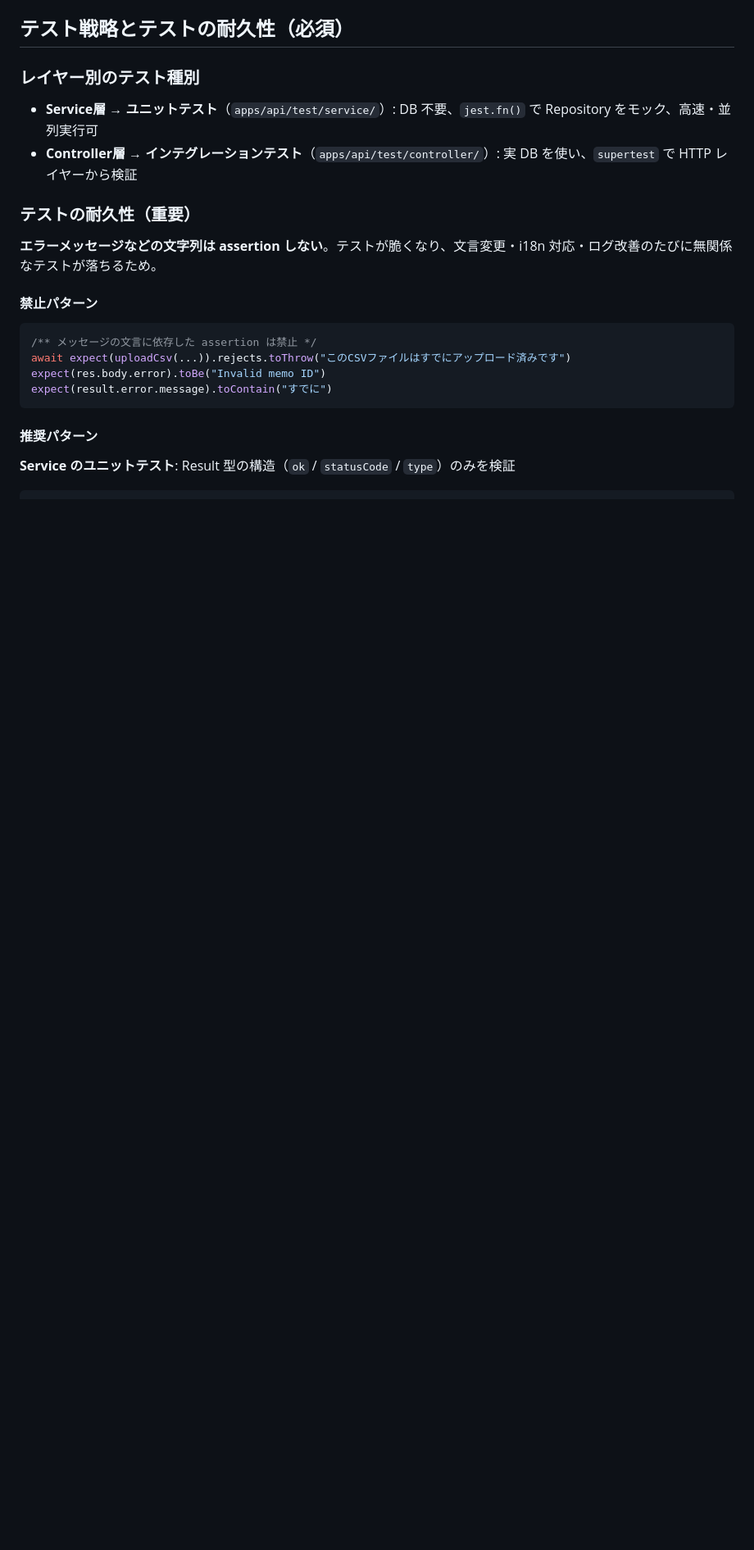
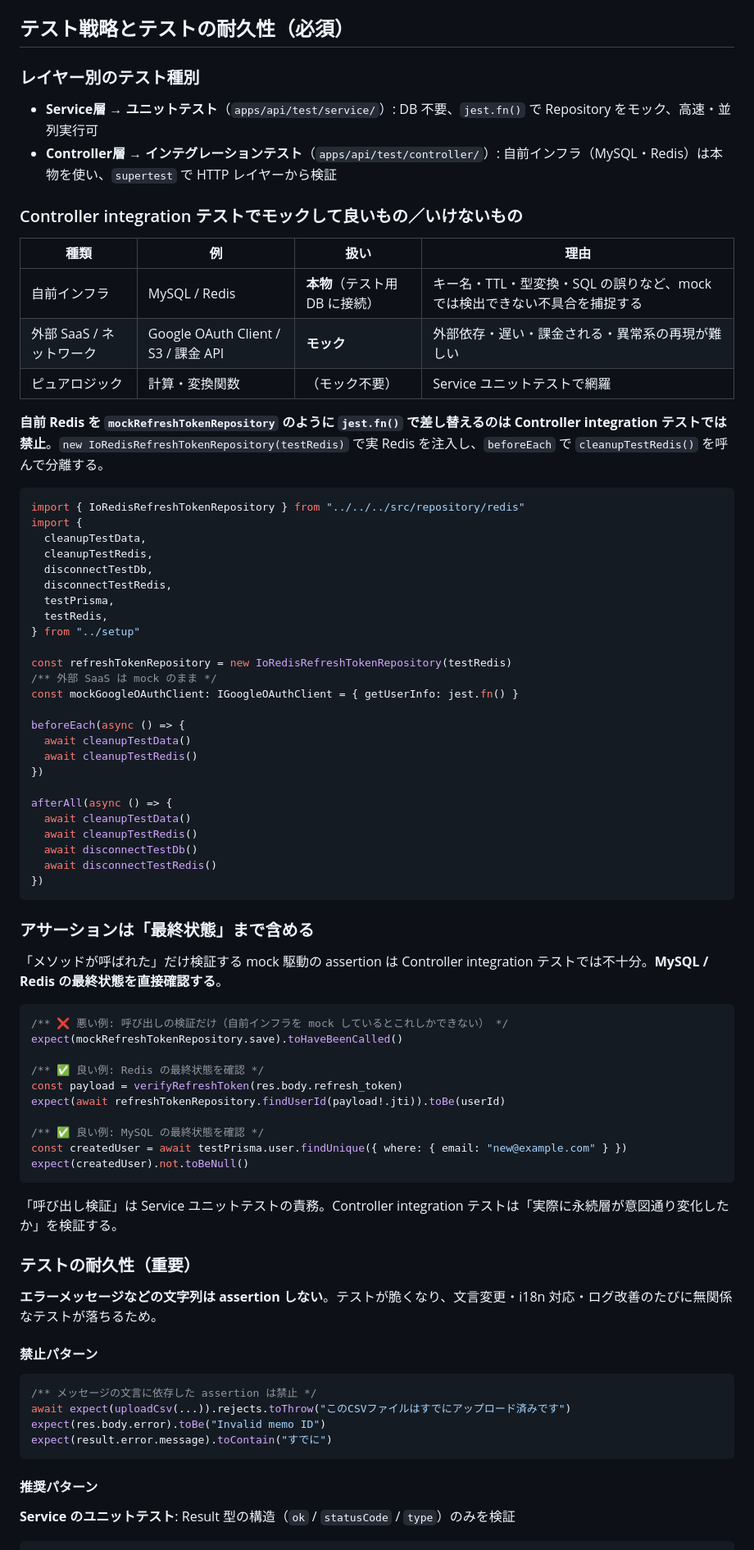
Before and after one commit to kentakki416/money-management, a Markdown page: apps/api/CLAUDE.md, the part around the change. Shown at 82% size. Rendered like a GitHub page; blank space fills up the shorter version.

Commit message:
docs(api): Controller integration テストの方針を追記
sns-battle に合わせて、自前インフラ（MySQL・Redis）は本物を使い
最終状態まで assertion する原則を README.md / CLAUDE.md に追記。

Co-Authored-By: Claude Opus 4.7 (1M context) <noreply@anthropic.com>

````diff
--- a/apps/api/CLAUDE.md
+++ b/apps/api/CLAUDE.md
@@ -148,7 +148,64 @@ Controller で try-catch を書く必要はない。
 ### レイヤー別のテスト種別
 
 - **Service層 → ユニットテスト**（`apps/api/test/service/`）: DB 不要、`jest.fn()` で Repository をモック、高速・並列実行可
-- **Controller層 → インテグレーションテスト**（`apps/api/test/controller/`）: 実 DB を使い、`supertest` で HTTP レイヤーから検証
+- **Controller層 → インテグレーションテスト**（`apps/api/test/controller/`）: 自前インフラ（MySQL・Redis）は本物を使い、`supertest` で HTTP レイヤーから検証
+
+### Controller integration テストでモックして良いもの／いけないもの
+
+| 種類 | 例 | 扱い | 理由 |
+|---|---|---|---|
+| 自前インフラ | MySQL / Redis | **本物**（テスト用 DB に接続） | キー名・TTL・型変換・SQL の誤りなど、mock では検出できない不具合を捕捉する |
+| 外部 SaaS / ネットワーク | Google OAuth Client / S3 / 課金 API | **モック** | 外部依存・遅い・課金される・異常系の再現が難しい |
+| ピュアロジック | 計算・変換関数 | （モック不要） | Service ユニットテストで網羅 |
+
+**自前 Redis を `mockRefreshTokenRepository` のように `jest.fn()` で差し替えるのは Controller integration テストでは禁止**。`new IoRedisRefreshTokenRepository(testRedis)` で実 Redis を注入し、`beforeEach` で `cleanupTestRedis()` を呼んで分離する。
+
+```typescript
+import { IoRedisRefreshTokenRepository } from "../../../src/repository/redis"
+import {
+  cleanupTestData,
+  cleanupTestRedis,
+  disconnectTestDb,
+  disconnectTestRedis,
+  testPrisma,
+  testRedis,
+} from "../setup"
+
+const refreshTokenRepository = new IoRedisRefreshTokenRepository(testRedis)
+/** 外部 SaaS は mock のまま */
+const mockGoogleOAuthClient: IGoogleOAuthClient = { getUserInfo: jest.fn() }
+
+beforeEach(async () => {
+  await cleanupTestData()
+  await cleanupTestRedis()
+})
+
+afterAll(async () => {
+  await cleanupTestData()
+  await cleanupTestRedis()
+  await disconnectTestDb()
+  await disconnectTestRedis()
+})
+```
+
+### アサーションは「最終状態」まで含める
+
+「メソッドが呼ばれた」だけ検証する mock 駆動の assertion は Controller integration テストでは不十分。**MySQL / Redis の最終状態を直接確認する**。
+
+```typescript
+/** ❌ 悪い例: 呼び出しの検証だけ（自前インフラを mock しているとこれしかできない） */
+expect(mockRefreshTokenRepository.save).toHaveBeenCalled()
+
+/** ✅ 良い例: Redis の最終状態を確認 */
+const payload = verifyRefreshToken(res.body.refresh_token)
+expect(await refreshTokenRepository.findUserId(payload!.jti)).toBe(userId)
+
+/** ✅ 良い例: MySQL の最終状態を確認 */
+const createdUser = await testPrisma.user.findUnique({ where: { email: "new@example.com" } })
+expect(createdUser).not.toBeNull()
+```
+
+「呼び出し検証」は Service ユニットテストの責務。Controller integration テストは「実際に永続層が意図通り変化したか」を検証する。
 
 ### テストの耐久性（重要）
 
````
Also changed, not shown: apps/api/README.md (+1 -1 lines).
